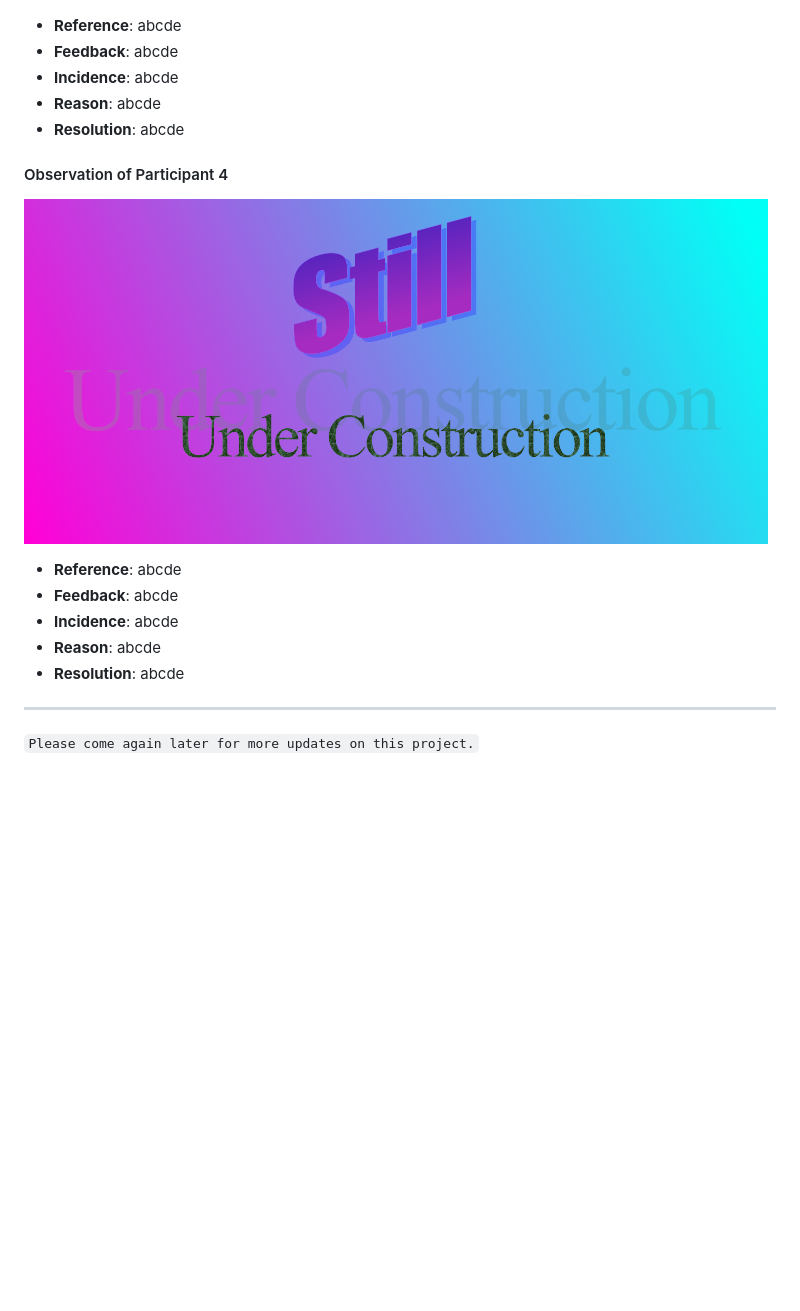
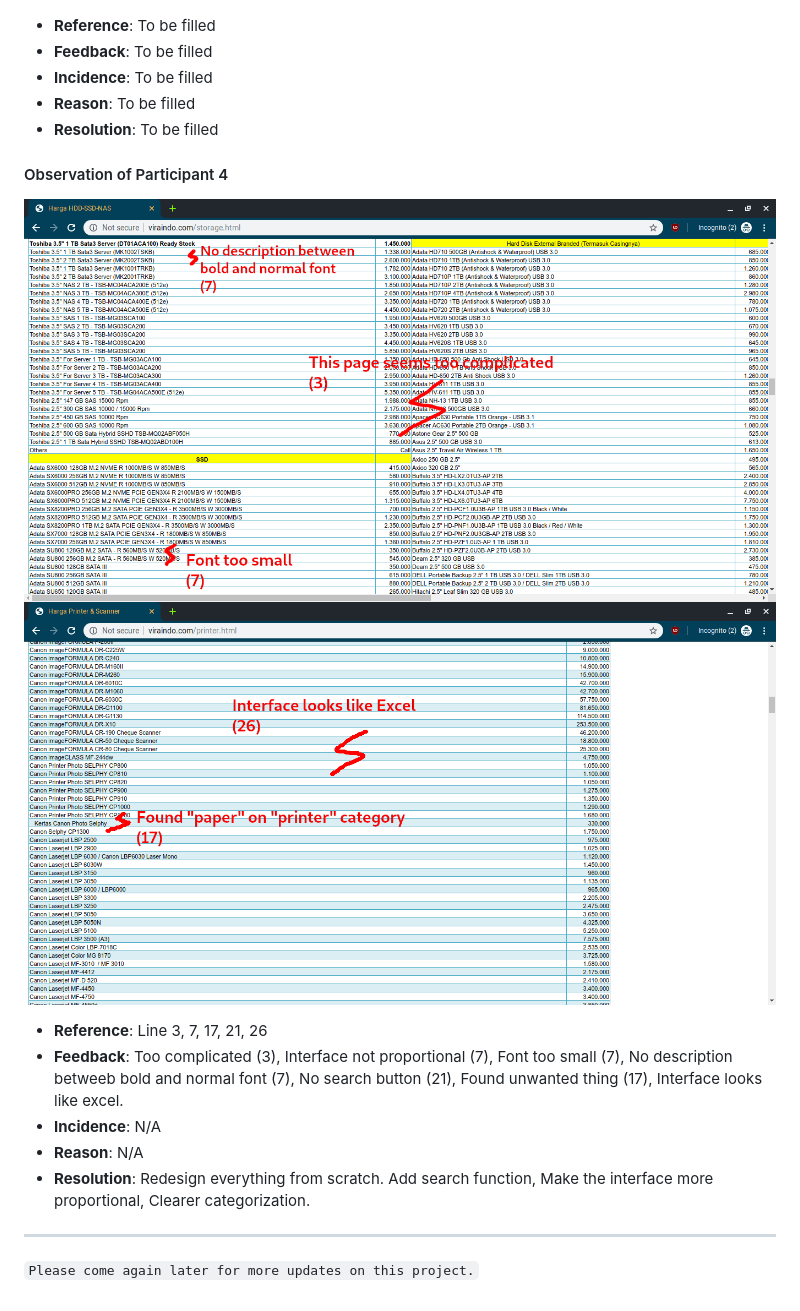
Before and after one commit to hci-a-if-its-2019/final-project-dwipangga, a Markdown page: README.md, the part around the change. GitHub-like rendering; pictures changed too: img/participant_4_1.png (added), img/participant_4_2.png (added); blank space fills up the shorter version.

Commit message:
Add some more observation

```diff
--- a/README.md
+++ b/README.md
@@ -276,20 +276,21 @@ Let's summarize how the participant's reaction during interview...
 #### Observation of Participant 3
 ![Screen 1](/img/under_construction.png)
 
- - **Reference**: abcde
- - **Feedback**: abcde
- - **Incidence**: abcde
- - **Reason**: abcde
- - **Resolution**: abcde
+ - **Reference**: To be filled
+ - **Feedback**: To be filled
+ - **Incidence**: To be filled
+ - **Reason**: To be filled
+ - **Resolution**: To be filled
 
 #### Observation of Participant 4
-![Screen 1](/img/under_construction.png)
+![Screen 1](/img/participant_4_1.png)
+![Screen 2](/img/participant_4_2.png)
 
- - **Reference**: abcde
- - **Feedback**: abcde
- - **Incidence**: abcde
- - **Reason**: abcde
- - **Resolution**: abcde
+ - **Reference**: Line 3, 7, 17, 21, 26
+ - **Feedback**: Too complicated (3), Interface not proportional (7), Font too small (7), No description betweeb bold and normal font (7), No search button (21), Found unwanted thing (17), Interface looks like excel.
+ - **Incidence**: N/A
+ - **Reason**: N/A
+ - **Resolution**: Redesign everything from scratch. Add search function, Make the interface more proportional, Clearer categorization.
 
 ---
 
```
Also changed, not shown: img/base.png (added).
